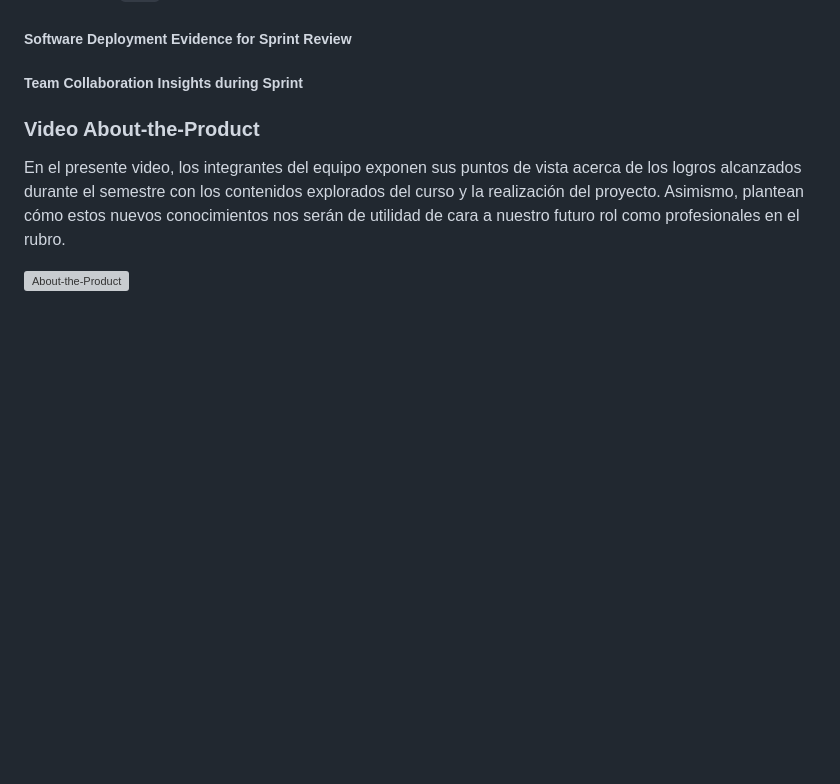
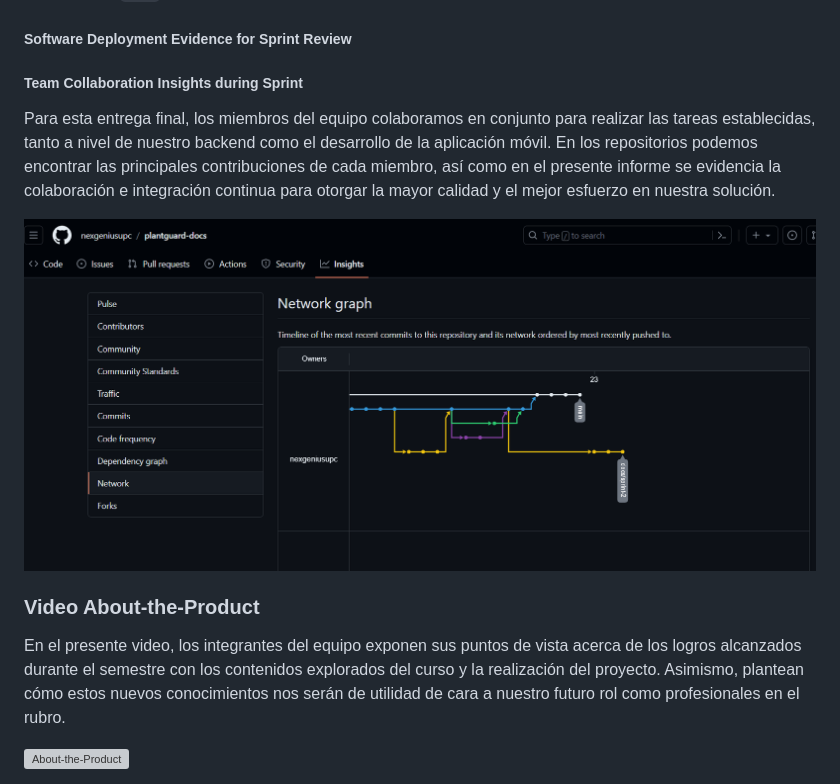
Before and after one commit to nexgeniusupc/plantguard-docs, a Markdown page: docs/chapters/7-product-implementation.md, the part around the change. Rendered like a GitHub page; pictures changed too: docs/static/insights-sprint-2.jpeg (added); blank space fills up the shorter version; grey boxes are pictures that could not be loaded.

Commit message:
Added Team Collaboration Insights #2

```diff
--- a/docs/chapters/7-product-implementation.md
+++ b/docs/chapters/7-product-implementation.md
@@ -249,6 +249,10 @@ Para el servicio de pairing, se implemetaron los siguientes endpoints:
 
 ##### Team Collaboration Insights during Sprint
 
+Para esta entrega final, los miembros del equipo colaboramos en conjunto para realizar las tareas establecidas, tanto a nivel de nuestro backend como el desarrollo de la aplicación móvil. En los repositorios podemos encontrar las principales contribuciones de cada miembro, así como en el presente informe se evidencia la colaboración e integración continua para otorgar la mayor calidad y el mejor esfuerzo en nuestra solución.
+
+![Insights network](../static/insights-sprint-2.jpeg)
+
 <!--
 ### Validation Interviews
 
```
